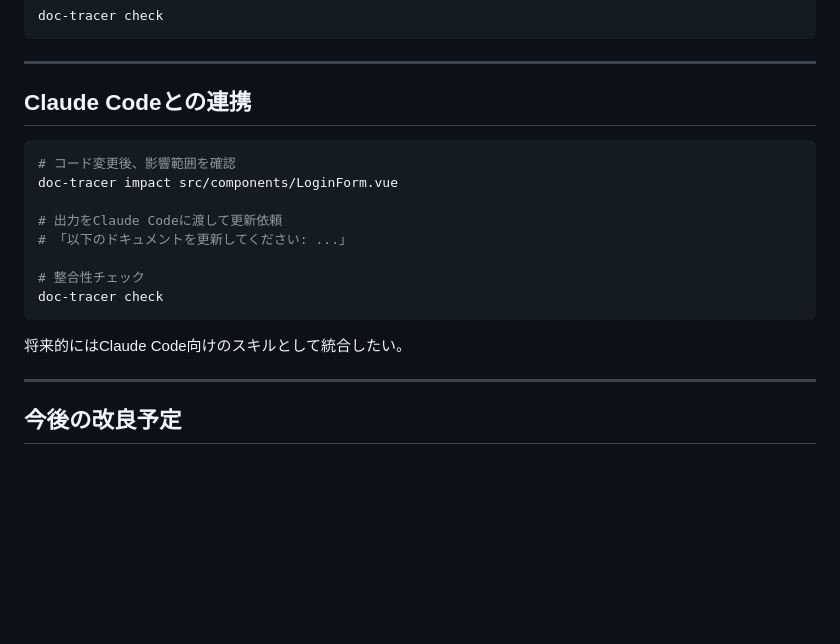
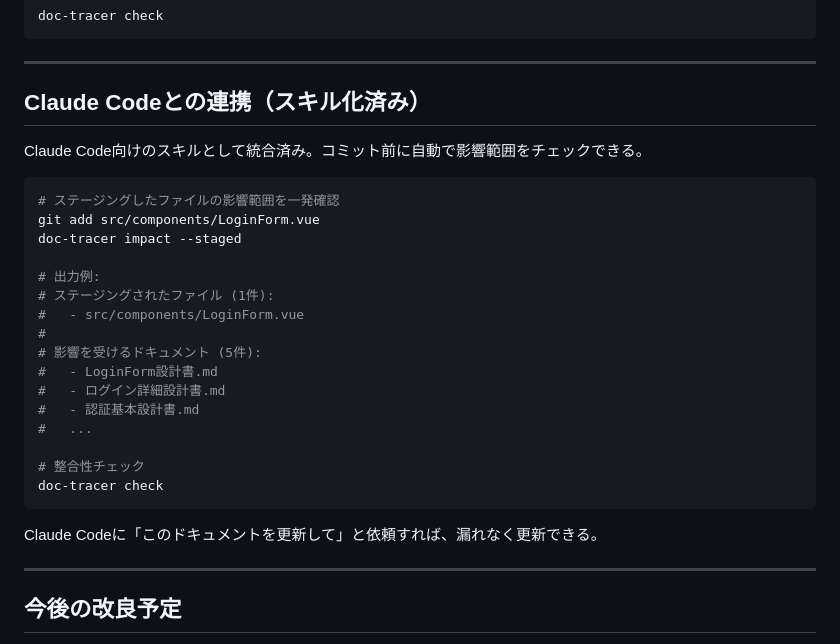
Before and after one commit to staticWagomU/doc-tracer, a Markdown page: article.md, the part around the change. Rendered like a GitHub page; blank space fills up the shorter version.

Commit message:
docs: update article - Claude Code skill integration done
- Update "Claude Codeとの連携" section to reflect skill is ready
- Add --staged example with output

Co-Authored-By: Claude Opus 4.5 <noreply@anthropic.com>

````diff
--- a/article.md
+++ b/article.md
@@ -245,20 +245,30 @@ doc-tracer check
 
 ---
 
-## Claude Codeとの連携
+## Claude Codeとの連携（スキル化済み）
+
+Claude Code向けのスキルとして統合済み。コミット前に自動で影響範囲をチェックできる。
 
 ```bash
-# コード変更後、影響範囲を確認
-doc-tracer impact src/components/LoginForm.vue
+# ステージングしたファイルの影響範囲を一発確認
+git add src/components/LoginForm.vue
+doc-tracer impact --staged
 
-# 出力をClaude Codeに渡して更新依頼
-# 「以下のドキュメントを更新してください: ...」
+# 出力例:
+# ステージングされたファイル (1件):
+#   - src/components/LoginForm.vue
+#
+# 影響を受けるドキュメント (5件):
+#   - LoginForm設計書.md
+#   - ログイン詳細設計書.md
+#   - 認証基本設計書.md
+#   ...
 
 # 整合性チェック
 doc-tracer check
 ```
 
-将来的にはClaude Code向けのスキルとして統合したい。
+Claude Codeに「このドキュメントを更新して」と依頼すれば、漏れなく更新できる。
 
 ---
 
````
